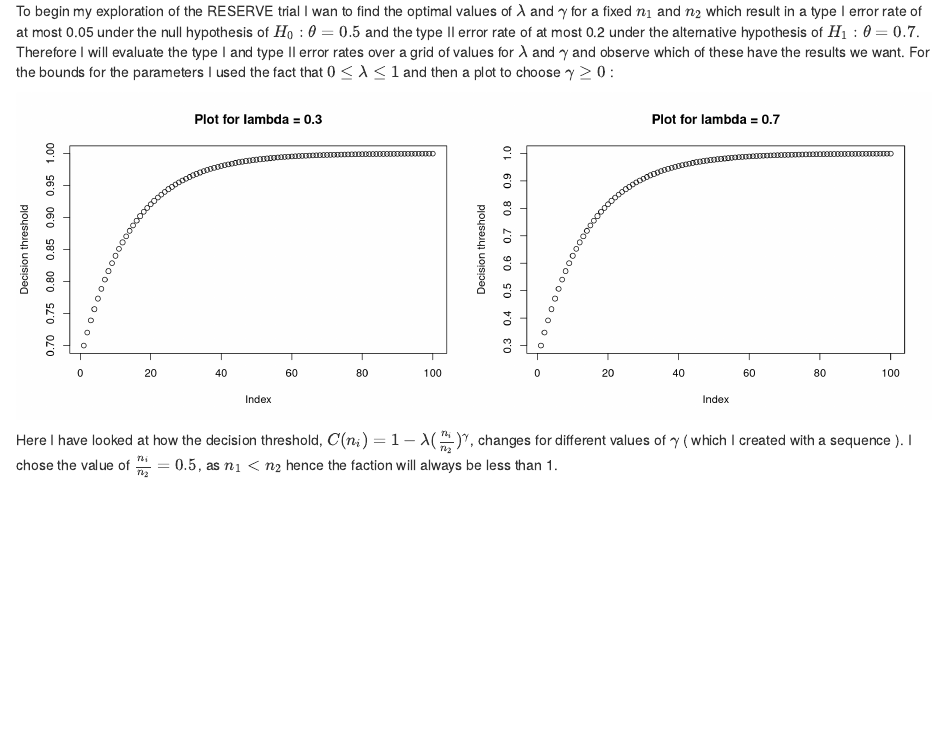
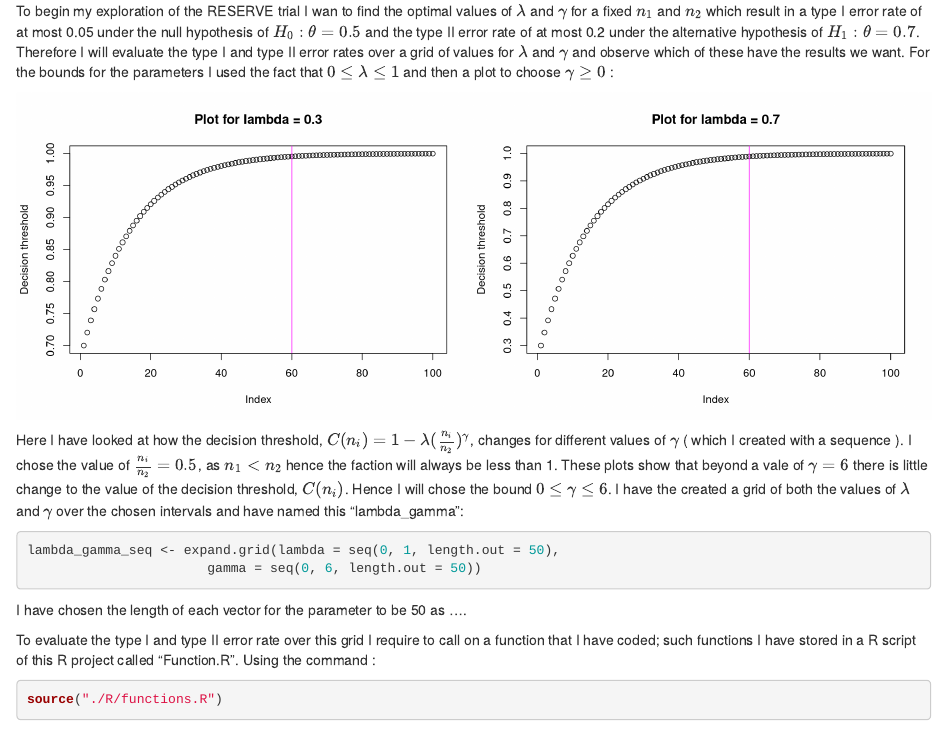
Before and after one commit to EllaBrayshaw/Programmingproject-, an R Markdown document (programmingproject.Rmd): the page in a window 1100 px wide, from 1100 px down. Rendered offline with R 4.5, knitr and Pandoc, with nearby package versions; some code elsewhere in the file could not run offline.

Commit message:
began tpe 1 for n1 = 30, n2 = 60

````diff
--- a/programmingproject.Rmd
+++ b/programmingproject.Rmd
@@ -44,7 +45,22 @@ To begin my exploration of the RESERVE trial I wan to find the optimal values of
 g<-seq(0,10,length.out = 100)
 
 plot(1-0.3*(0.5)^g, ylab = "Decision threshold", main = "Plot for lambda = 0.3")
+abline(v=60, col="magenta")
+
 plot(1-0.7*(0.5)^g, ylab = "Decision threshold", main = "Plot for lambda = 0.7")
+abline(v=60, col="magenta")
 ```
 
-Here I have looked at how the decision threshold, $C(n_i) = 1 - \lambda(\frac{n_i}{n_2})^{\gamma}$, changes for different values of $\gamma$ ( which I created with a sequence ). I chose the value of $\frac{n_i}{n_2}=0.5$, as $n_1 < n_2$ hence the faction will always be less than 1.
+Here I have looked at how the decision threshold, $C(n_i) = 1 - \lambda(\frac{n_i}{n_2})^{\gamma}$, changes for different values of $\gamma$ ( which I created with a sequence ). I chose the value of $\frac{n_i}{n_2}=0.5$, as $n_1 < n_2$ hence the faction will always be less than 1. These plots show that beyond a vale of $\gamma = 6$ there is little change to the value of the decision threshold, $C(n_i)$. Hence I will chose the bound $0\le \gamma \le 6$. I have the created a grid of both the values of $\lambda$ and $\gamma$ over the chosen intervals and have named this "lambda_gamma":
+
+```{r}
+lambda_gamma_seq <- expand.grid(lambda = seq(0, 1, length.out = 50),
+                       gamma = seq(0, 6, length.out = 50))
+```
+
+I have chosen the length of each vector for the parameter to be 50 as ....
+
+To evaluate the type I and type II error rate over this grid I require to call on a function that I have coded; such functions I have stored in a R script of this R project called "Function.R". Using the command :
+
+```{r}
+source("./R/functions.R")
````
Also changed, not shown: programmingproject.Rmd (17 more changed lines).
